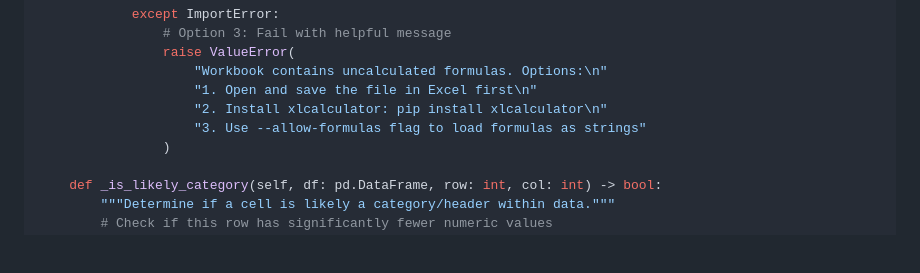
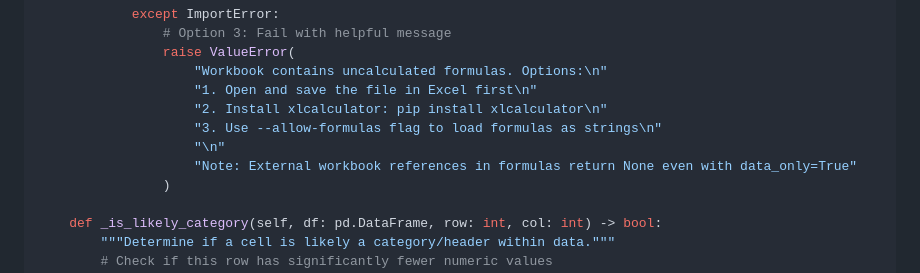
Before and after one commit to cheickmec/spreadsheet-analyzer, a Markdown page: docs/design/multi-table-detection-system.md, the part around the change. Drawn GitHub-style; blank space fills up the shorter version.

Commit message:
update: improve formula handling in docs with external workbook reference note
- Added a note about external workbook references returning `None` with `data_only=True`.
- Adjusted documentation for better clarity on formula handling options.

```diff
--- a/docs/design/multi-table-detection-system.md
+++ b/docs/design/multi-table-detection-system.md
@@ -342,7 +342,9 @@ class MergeAwareLoader:
                     "Workbook contains uncalculated formulas. Options:\n"
                     "1. Open and save the file in Excel first\n"
                     "2. Install xlcalculator: pip install xlcalculator\n"
-                    "3. Use --allow-formulas flag to load formulas as strings"
+                    "3. Use --allow-formulas flag to load formulas as strings\n"
+                    "\n"
+                    "Note: External workbook references in formulas return None even with data_only=True"
                 )
 
     def _is_likely_category(self, df: pd.DataFrame, row: int, col: int) -> bool:
```
